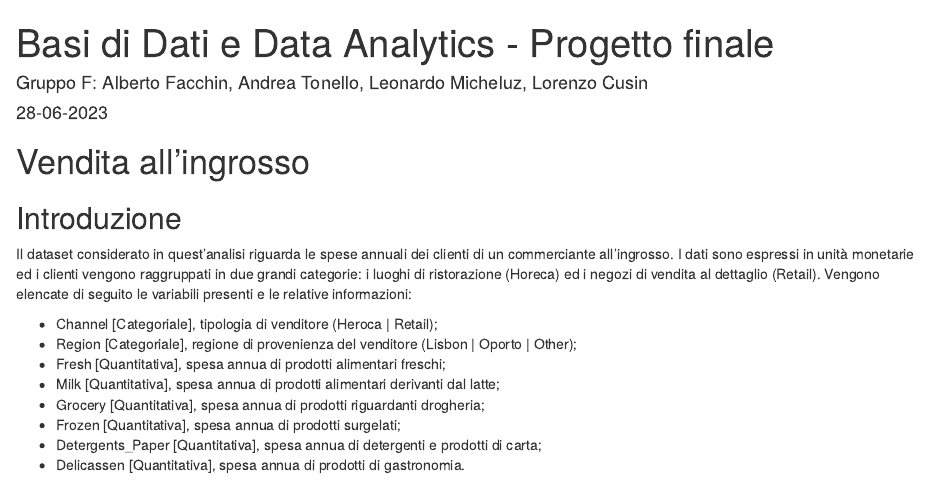
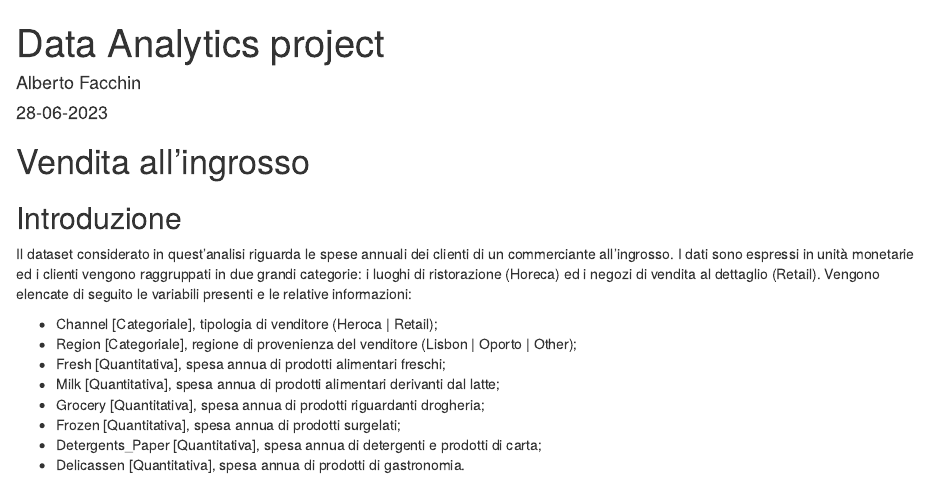
Before and after one commit to FacchinAlberto/Dataset-analysis, an R Markdown document (wholesale analysis.Rmd): the page in a window 1100 px wide, from its top. Rendered offline with R 4.5, knitr and Pandoc, with nearby package versions; the code chunks are not run, so their results and figures are left out.

Commit message:
Update and rename progetto-finale-definitivo.Rmd to wholesale analysis.Rmd

```diff
--- a/progetto-finale-definitivo.Rmd
+++ b/wholesale analysis.Rmd
@@ -1,12 +1,12 @@
 ---
-title: "Basi di Dati e Data Analytics - Progetto finale"
+title: "Data Analytics project"
 output:
   html_document:
     df_print: paged
   pdf_document:
     keep_tex: yes
   word_document: default
-author: "Gruppo F: Alberto Facchin, Andrea Tonello, Leonardo Micheluz, Lorenzo Cusin"
+author: "Alberto Facchin"
 date: "28-06-2023"
 ---
 
```
Also changed, not shown: wholesale analysis.Rmd (1 more changed lines).
